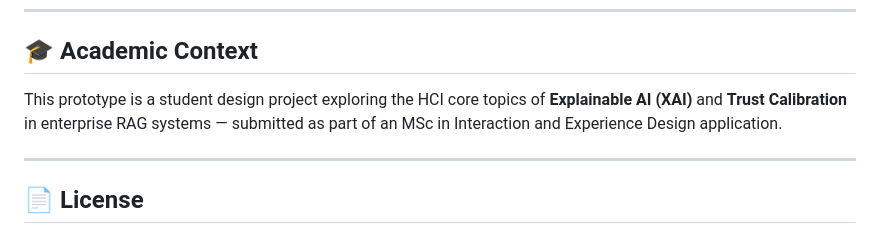
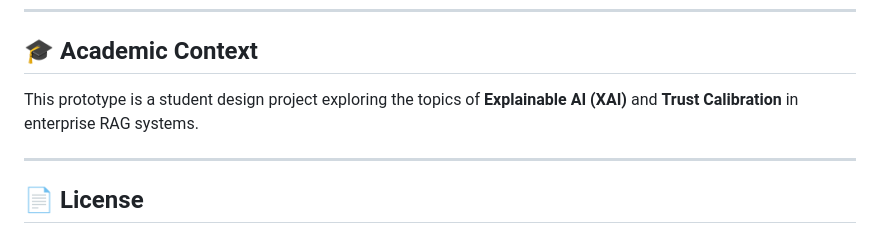
Before and after one commit to blueruins42/AI_Trust_Layer_prototype, a Markdown page: README.md, the part around the change. Drawn GitHub-style.

```diff
--- a/README.md
+++ b/README.md
@@ -147,7 +147,7 @@ ai_trust_layer/
 
 ## 🎓 Academic Context
 
-This prototype is a student design project exploring the HCI core topics of **Explainable AI (XAI)** and **Trust Calibration** in enterprise RAG systems — submitted as part of an MSc in Interaction and Experience Design application.
+This prototype is a student design project exploring the topics of **Explainable AI (XAI)** and **Trust Calibration** in enterprise RAG systems.
 
 ---
 
```
